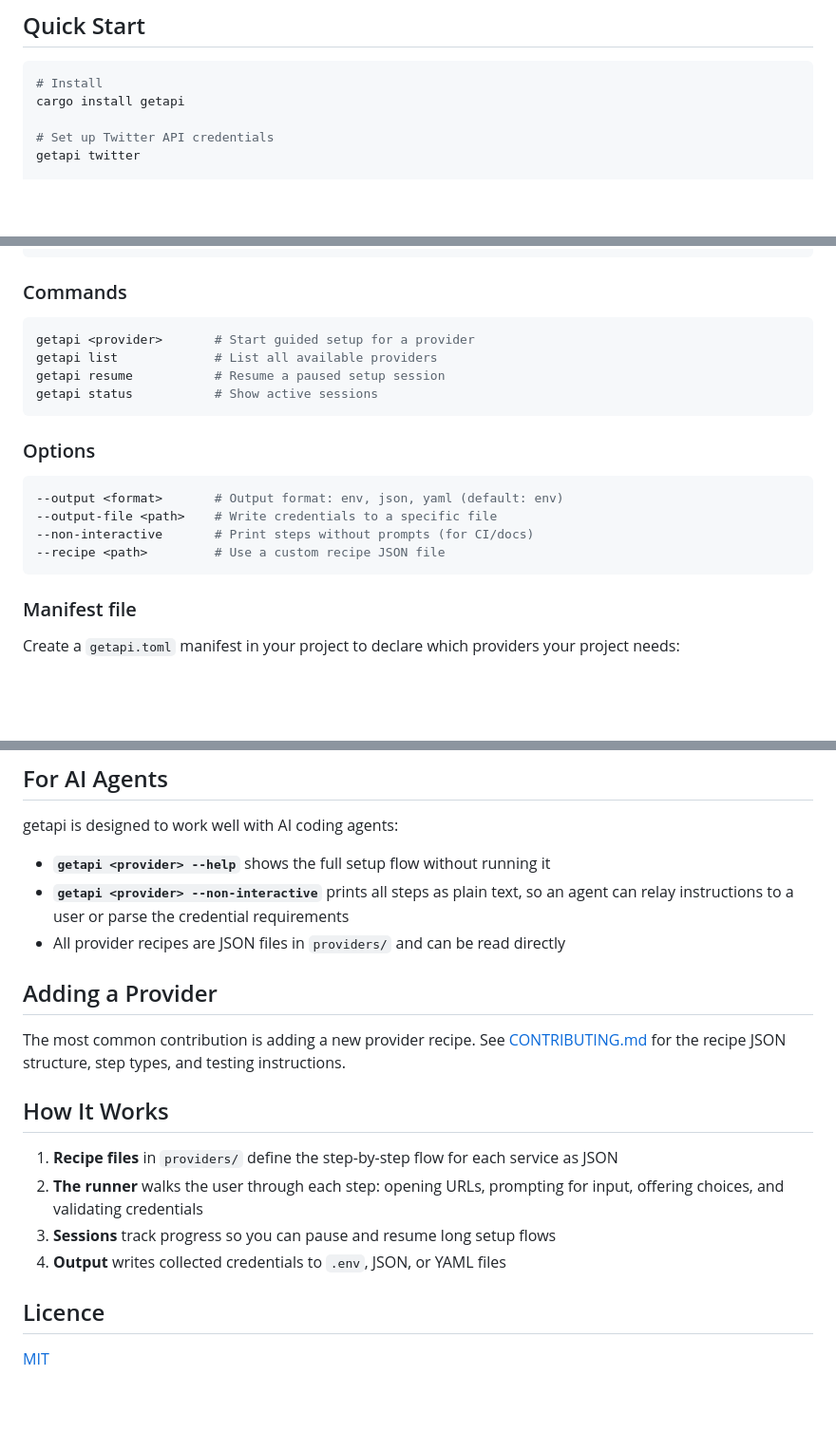
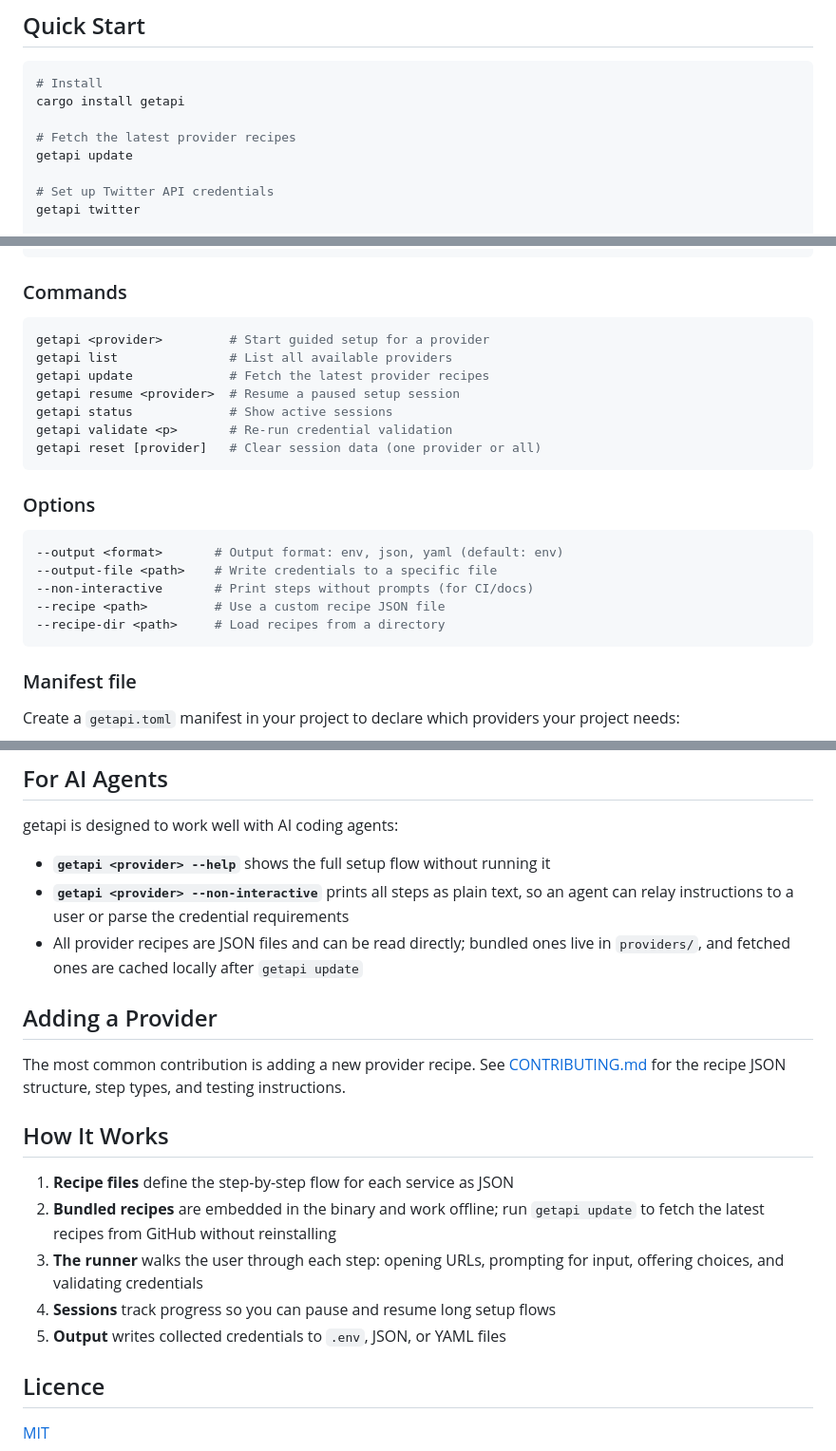
Before and after one commit to m2de/getapi, a Markdown page: README.md, 3 parts joined by grey strips. Shown at 95% size. Rendered like a GitHub page; blank space fills up the shorter version.

Commit message:
Update README to document remote recipe fetching
Reflects the two-layer recipe system introduced in v1.1.0: bundled
recipes work offline, and `getapi update` fetches the latest from
GitHub without reinstalling. Also adds missing commands (update,
validate, reset) and the --recipe-dir option.

Co-Authored-By: Claude Opus 4.6 <noreply@anthropic.com>

````diff
--- a/README.md
+++ b/README.md
@@ -11,6 +11,9 @@
 ```sh
 # Install
 cargo install getapi
+
+# Fetch the latest provider recipes
+getapi update
 
 # Set up Twitter API credentials
 getapi twitter
@@ -88,10 +91,13 @@ getapi openai
 ### Commands
 
 ```sh
-getapi <provider>       # Start guided setup for a provider
-getapi list             # List all available providers
-getapi resume           # Resume a paused setup session
-getapi status           # Show active sessions
+getapi <provider>         # Start guided setup for a provider
+getapi list               # List all available providers
+getapi update             # Fetch the latest provider recipes
+getapi resume <provider>  # Resume a paused setup session
+getapi status             # Show active sessions
+getapi validate <p>       # Re-run credential validation
+getapi reset [provider]   # Clear session data (one provider or all)
 ```
 
 ### Options
@@ -101,6 +107,7 @@ getapi status           # Show active sessions
 --output-file <path>    # Write credentials to a specific file
 --non-interactive       # Print steps without prompts (for CI/docs)
 --recipe <path>         # Use a custom recipe JSON file
+--recipe-dir <path>     # Load recipes from a directory
 ```
 
 ### Manifest file
@@ -122,7 +129,7 @@ getapi is designed to work well with AI coding agents:
 
 - **`getapi <provider> --help`** shows the full setup flow without running it
 - **`getapi <provider> --non-interactive`** prints all steps as plain text, so an agent can relay instructions to a user or parse the credential requirements
-- All provider recipes are JSON files in `providers/` and can be read directly
+- All provider recipes are JSON files and can be read directly; bundled ones live in `providers/`, and fetched ones are cached locally after `getapi update`
 
 ## Adding a Provider
 
@@ -130,10 +137,11 @@ The most common contribution is adding a new provider recipe. See [CONTRIBUTING.
 
 ## How It Works
 
-1. **Recipe files** in `providers/` define the step-by-step flow for each service as JSON
-2. **The runner** walks the user through each step: opening URLs, prompting for input, offering choices, and validating credentials
-3. **Sessions** track progress so you can pause and resume long setup flows
-4. **Output** writes collected credentials to `.env`, JSON, or YAML files
+1. **Recipe files** define the step-by-step flow for each service as JSON
+2. **Bundled recipes** are embedded in the binary and work offline; run `getapi update` to fetch the latest recipes from GitHub without reinstalling
+3. **The runner** walks the user through each step: opening URLs, prompting for input, offering choices, and validating credentials
+4. **Sessions** track progress so you can pause and resume long setup flows
+5. **Output** writes collected credentials to `.env`, JSON, or YAML files
 
 ## Licence
 
````
Also changed, not shown: other parts of README.md (+1 -1 lines).
